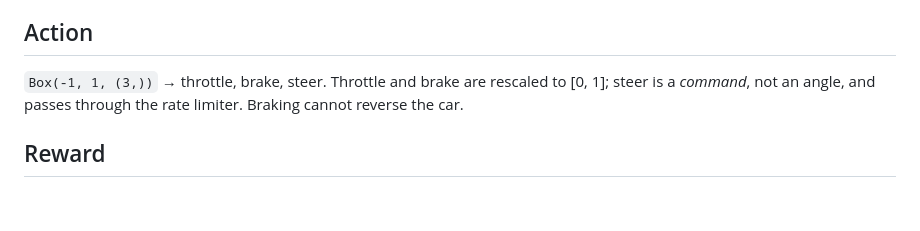
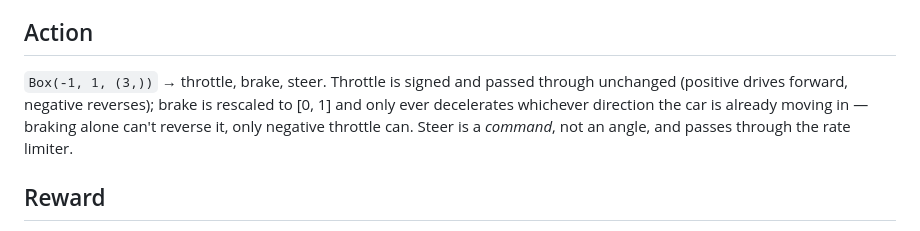
Before and after one commit to cydal/Car-Navigation-Env, a Markdown page: README.md, the part around the change. GitHub-like rendering; blank space fills up the shorter version.

```diff
--- a/README.md
+++ b/README.md
@@ -166,9 +166,11 @@ measured; only one of them is cheap.
 
 ## Action
 
-`Box(-1, 1, (3,))` → throttle, brake, steer. Throttle and brake are rescaled to
-[0, 1]; steer is a *command*, not an angle, and passes through the rate limiter.
-Braking cannot reverse the car.
+`Box(-1, 1, (3,))` → throttle, brake, steer. Throttle is signed and passed
+through unchanged (positive drives forward, negative reverses); brake is
+rescaled to [0, 1] and only ever decelerates whichever direction the car is
+already moving in — braking alone can't reverse it, only negative throttle
+can. Steer is a *command*, not an angle, and passes through the rate limiter.
 
 ## Reward
 
```
Also changed, not shown: INTEGRATION.md (+16 -9 lines).
